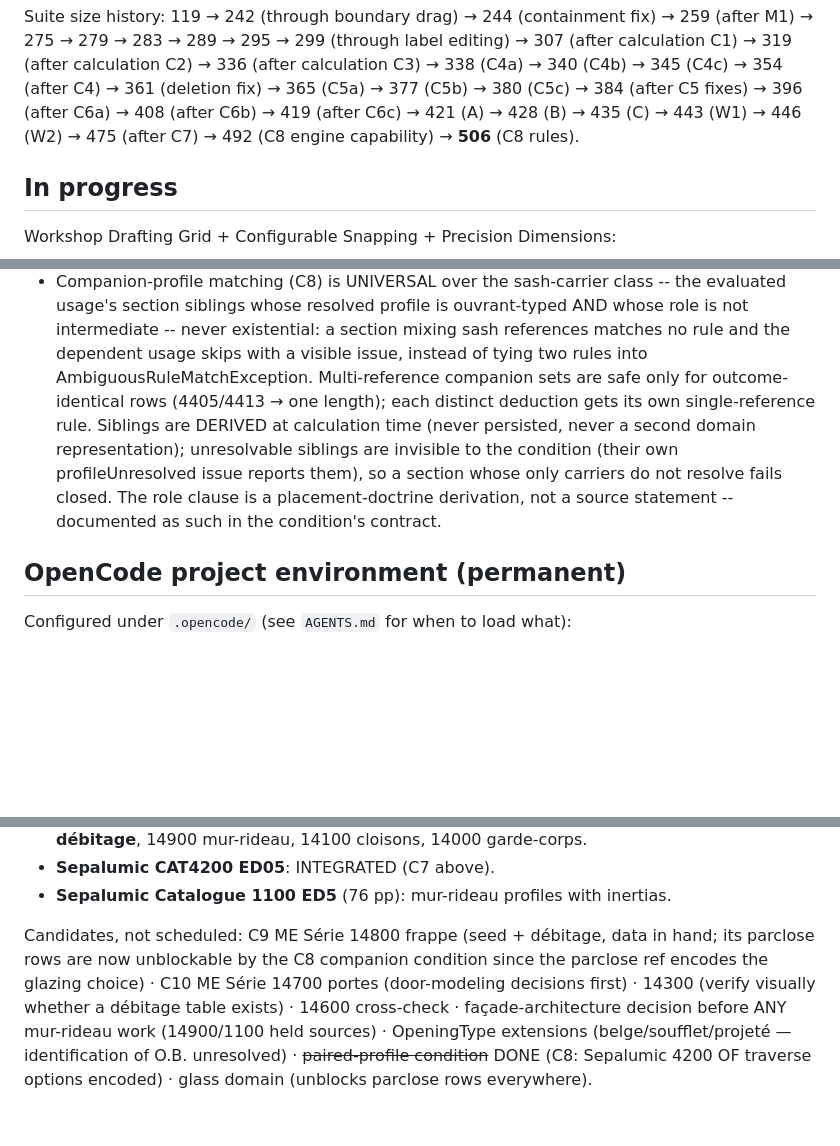
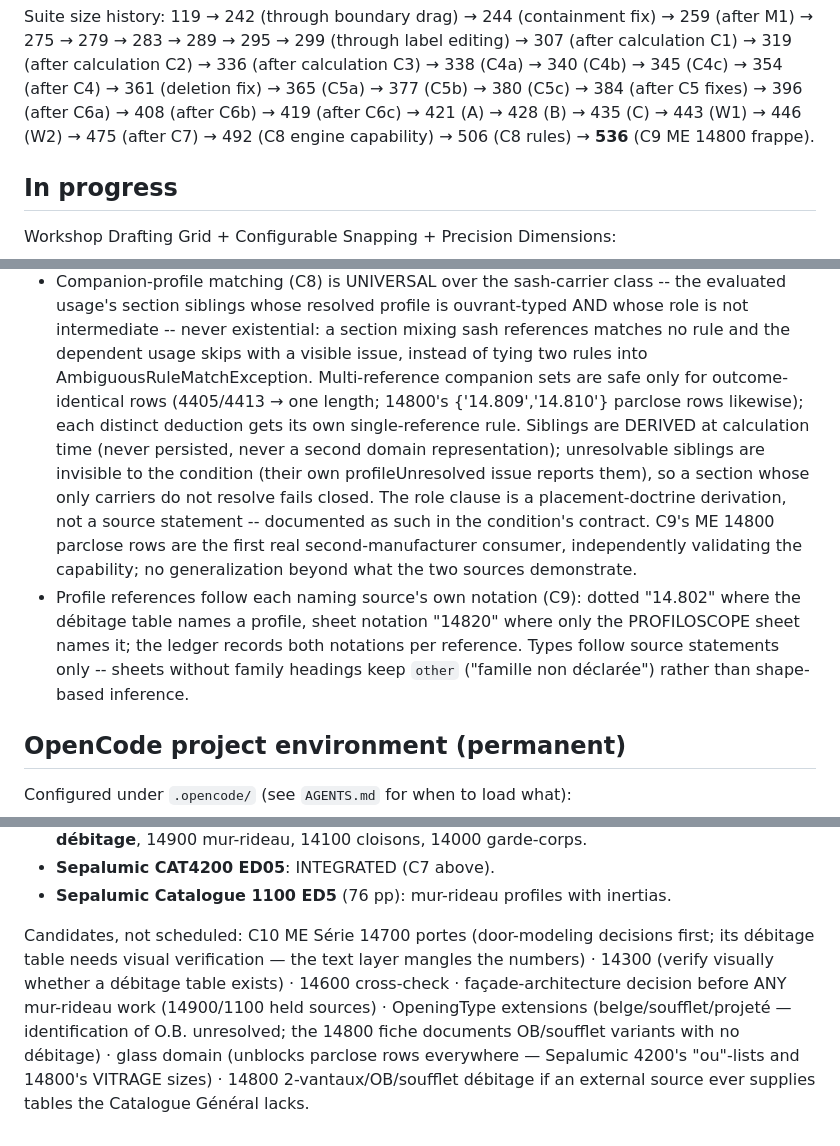
Before and after one commit to mul-ski/aluminium_designer, a Markdown page: ALUVIS_ROADMAP.md, 3 parts joined by grey strips. GitHub-like rendering; blank space fills up the shorter version.

Commit message:
docs(roadmap): C9 complete — ME Série 14800 frappe shipped

```diff
--- a/ALUVIS_ROADMAP.md
+++ b/ALUVIS_ROADMAP.md
@@ -55,7 +56,8 @@ calculation C3) → 338 (C4a) → 340 (C4b) → 345 (C4c) → 354 (after C4) →
 361 (deletion fix) → 365 (C5a) → 377 (C5b) → 380 (C5c)
 → 384 (after C5 fixes) → 396 (after C6a) → 408 (after C6b) → 419
 (after C6c) → 421 (A) → 428 (B) → 435 (C) → 443 (W1) → 446 (W2) →
-475 (after C7) → 492 (C8 engine capability) → **506** (C8 rules).
+475 (after C7) → 492 (C8 engine capability) → 506 (C8 rules) →
+**536** (C9 ME 14800 frappe).
 
 ## In progress
 
@@ -212,14 +214,23 @@ architecture ever lands.
   existential: a section mixing sash references matches no rule and the
   dependent usage skips with a visible issue, instead of tying two rules
   into AmbiguousRuleMatchException. Multi-reference companion sets are
-  safe only for outcome-identical rows (4405/4413 → one length); each
-  distinct deduction gets its own single-reference rule. Siblings are
-  DERIVED at calculation time (never persisted, never a second domain
+  safe only for outcome-identical rows (4405/4413 → one length; 14800's
+  {'14.809','14.810'} parclose rows likewise); each distinct deduction
+  gets its own single-reference rule. Siblings are DERIVED at
+  calculation time (never persisted, never a second domain
   representation); unresolvable siblings are invisible to the condition
   (their own profileUnresolved issue reports them), so a section whose
   only carriers do not resolve fails closed. The role clause is a
   placement-doctrine derivation, not a source statement -- documented as
-  such in the condition's contract.
+  such in the condition's contract. C9's ME 14800 parclose rows are the
+  first real second-manufacturer consumer, independently validating the
+  capability; no generalization beyond what the two sources demonstrate.
+- Profile references follow each naming source's own notation (C9):
+  dotted "14.802" where the débitage table names a profile, sheet
+  notation "14820" where only the PROFILOSCOPE sheet names it; the
+  ledger records both notations per reference. Types follow source
+  statements only -- sheets without family headings keep `other`
+  ("famille non déclarée") rather than shape-based inference.
 
 ## OpenCode project environment (permanent)
 
@@ -272,14 +283,14 @@ ledger; binaries stay out of the repo):
 - **Sepalumic Catalogue 1100 ED5** (76 pp): mur-rideau profiles with
   inertias.
 
-Candidates, not scheduled: C9 ME Série 14800 frappe (seed + débitage,
-data in hand; its parclose rows are now unblockable by the C8 companion
-condition since the parclose ref encodes the glazing choice) ·
-C10 ME Série 14700 portes (door-modeling decisions
-first) · 14300 (verify visually whether a débitage table exists) ·
-14600 cross-check · façade-architecture decision before ANY
-mur-rideau work (14900/1100 held sources) · OpeningType extensions
-(belge/soufflet/projeté — identification of O.B. unresolved) ·
-~~paired-profile condition~~ DONE (C8: Sepalumic 4200 OF traverse
-options encoded) · glass domain (unblocks parclose rows
-everywhere).
+Candidates, not scheduled: C10 ME Série 14700 portes (door-modeling
+decisions first; its débitage table needs visual verification — the
+text layer mangles the numbers) · 14300 (verify visually whether a
+débitage table exists) · 14600 cross-check · façade-architecture
+decision before ANY mur-rideau work (14900/1100 held sources) ·
+OpeningType extensions (belge/soufflet/projeté — identification of
+O.B. unresolved; the 14800 fiche documents OB/soufflet variants with
+no débitage) · glass domain (unblocks parclose rows everywhere —
+Sepalumic 4200's "ou"-lists and 14800's VITRAGE sizes) · 14800
+2-vantaux/OB/soufflet débitage if an external source ever supplies
+tables the Catalogue Général lacks.
```
Also changed, not shown: other parts of ALUVIS_ROADMAP.md (+1 -0 lines).
